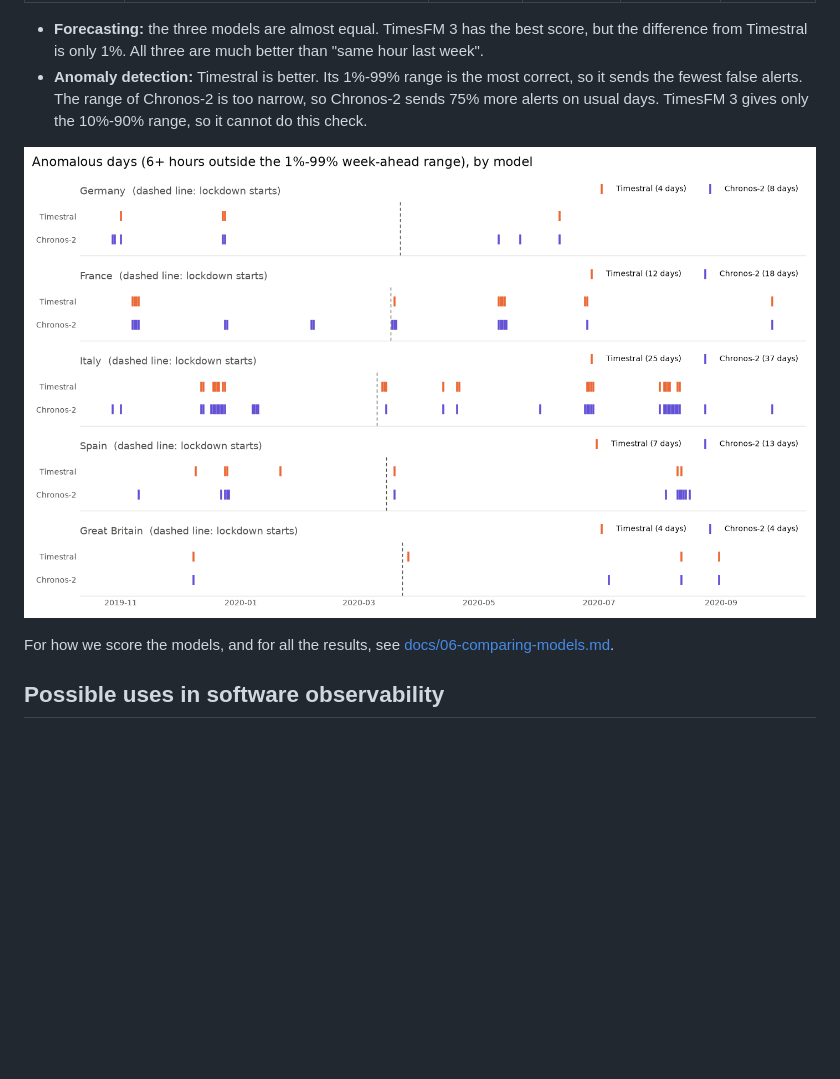
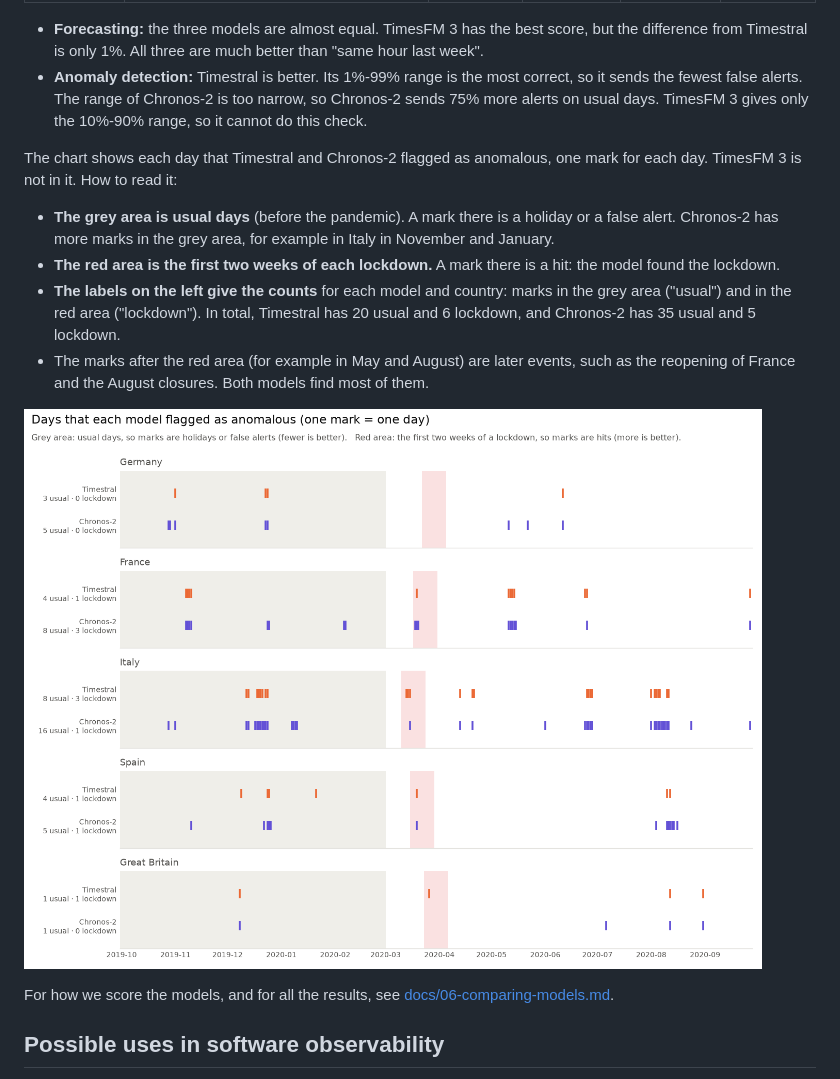
Before and after one commit to mourjo/zero-shot-forecasting, a Markdown page: README.md, the part around the change. GitHub-like rendering; pictures changed too: output/compare-anomalies.png; blank space fills up the shorter version.

```diff
--- a/README.md
+++ b/README.md
@@ -222,6 +222,20 @@ summary table names the better model for each score.
   sends 75% more alerts on usual days. TimesFM 3 gives only the 10%-90% range, so it
   cannot do this check.
 
+The chart shows each day that Timestral and Chronos-2 flagged as anomalous, one mark for
+each day. TimesFM 3 is not in it. How to read it:
+
+- **The grey area is usual days** (before the pandemic). A mark there is a holiday or a
+  false alert. Chronos-2 has more marks in the grey area, for example in Italy in
+  November and January.
+- **The red area is the first two weeks of each lockdown.** A mark there is a hit: the
+  model found the lockdown.
+- **The labels on the left give the counts** for each model and country: marks in the
+  grey area ("usual") and in the red area ("lockdown"). In total, Timestral has 20 usual
+  and 6 lockdown, and Chronos-2 has 35 usual and 5 lockdown.
+- The marks after the red area (for example in May and August) are later events, such as
+  the reopening of France and the August closures. Both models find most of them.
+
 ![compare-anomalies](output/compare-anomalies.png)
 
 For how we score the models, and for all the results, see
```
Also changed, not shown: docs/06-comparing-models.md (+12 -2 lines), 2 other files.
